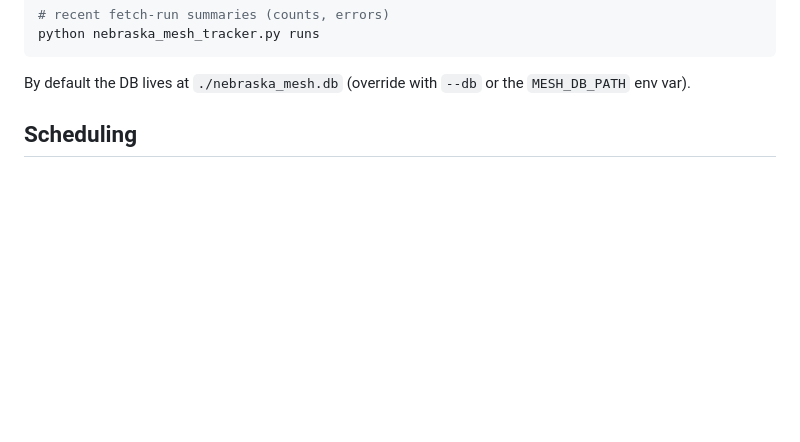
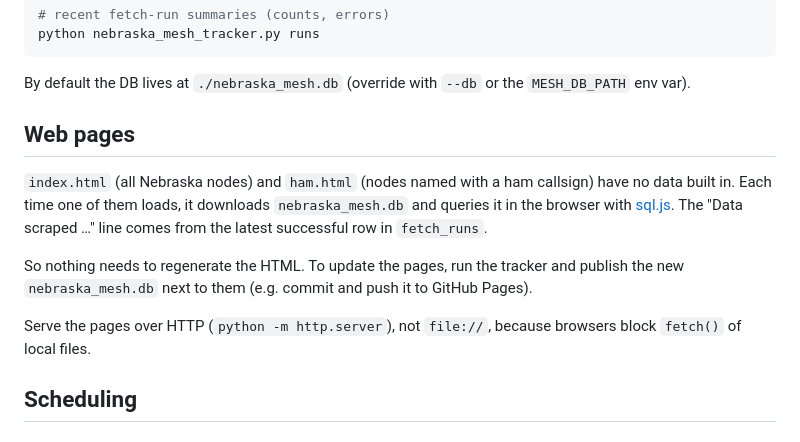
Before and after one commit to payne/NebraskaMeshScraping, a Markdown page: README.md, the part around the change. Drawn GitHub-style; blank space fills up the shorter version.

Commit message:
notes about html pages reading the database.

```diff
--- a/README.md
+++ b/README.md
@@ -53,6 +53,21 @@ python nebraska_mesh_tracker.py runs
 
 By default the DB lives at `./nebraska_mesh.db` (override with `--db` or
 the `MESH_DB_PATH` env var).
+
+## Web pages
+
+`index.html` (all Nebraska nodes) and `ham.html` (nodes named with a ham
+callsign) have no data built in. Each time one of them loads, it downloads
+`nebraska_mesh.db` and queries it in the browser with
+[sql.js](https://sql.js.org/). The "Data scraped …" line comes from the
+latest successful row in `fetch_runs`.
+
+So nothing needs to regenerate the HTML. To update the pages, run the
+tracker and publish the new `nebraska_mesh.db` next to them (e.g. commit
+and push it to GitHub Pages).
+
+Serve the pages over HTTP (`python -m http.server`), not `file://`,
+because browsers block `fetch()` of local files.
 
 ## Scheduling
 
```
